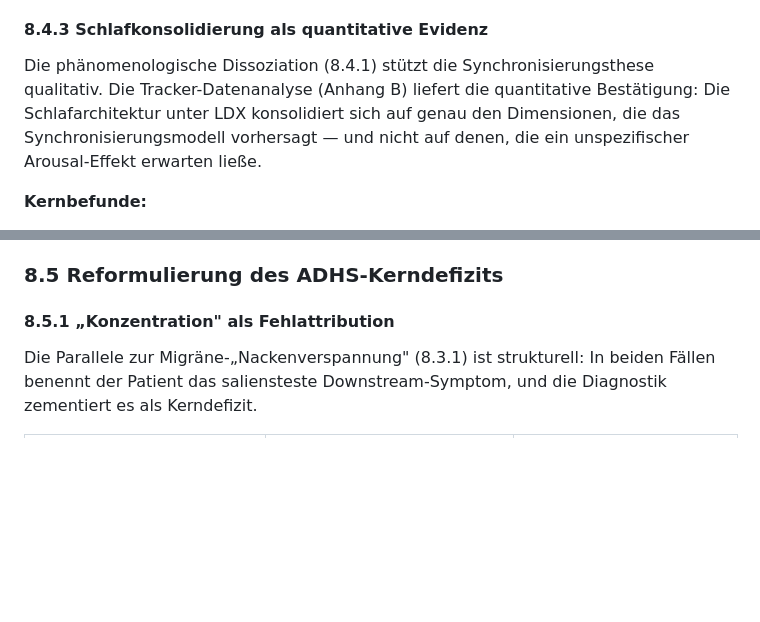
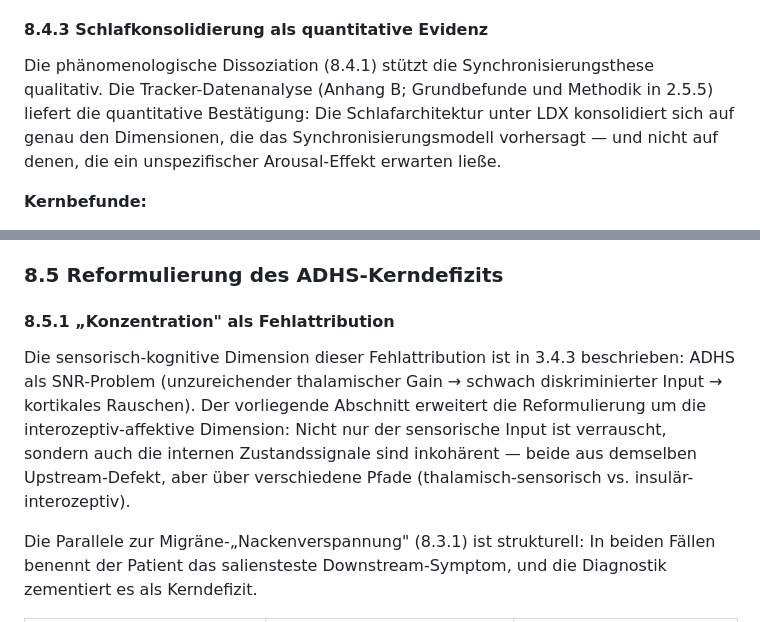
Before and after one commit to Nyanna/XY.Archive, a Markdown page: 02_pathogenese_modell/08_synchronisation.md, 2 parts joined by grey strips. GitHub-like rendering; blank space fills up the shorter version.

Commit message:
-ammending

```diff
--- a/02_pathogenese_modell/08_synchronisation.md
+++ b/02_pathogenese_modell/08_synchronisation.md
@@ -82,7 +82,7 @@ Dieser Übergangszustand ist prognostisch relevant: Bei intakter thalamischer Id
 
 #### **8.4.3 Schlafkonsolidierung als quantitative Evidenz**
 
-Die phänomenologische Dissoziation (8.4.1) stützt die Synchronisierungsthese qualitativ. Die Tracker-Datenanalyse (Anhang B) liefert die quantitative Bestätigung: Die Schlafarchitektur unter LDX konsolidiert sich auf genau den Dimensionen, die das Synchronisierungsmodell vorhersagt — und nicht auf denen, die ein unspezifischer Arousal-Effekt erwarten ließe.
+Die phänomenologische Dissoziation (8.4.1) stützt die Synchronisierungsthese qualitativ. Die Tracker-Datenanalyse (Anhang B; Grundbefunde und Methodik in 2.5.5) liefert die quantitative Bestätigung: Die Schlafarchitektur unter LDX konsolidiert sich auf genau den Dimensionen, die das Synchronisierungsmodell vorhersagt — und nicht auf denen, die ein unspezifischer Arousal-Effekt erwarten ließe.
 
 **Kernbefunde:**
 
@@ -101,6 +101,8 @@ PRE trat intensives Träumen selektiv nach Migräneanfällen auf — post-CSD-er
 ### **8.5 Reformulierung des ADHS-Kerndefizits**
 
 #### **8.5.1 „Konzentration" als Fehlattribution**
+
+Die sensorisch-kognitive Dimension dieser Fehlattribution ist in 3.4.3 beschrieben: ADHS als SNR-Problem (unzureichender thalamischer Gain → schwach diskriminierter Input → kortikales Rauschen). Der vorliegende Abschnitt erweitert die Reformulierung um die interozeptiv-affektive Dimension: Nicht nur der sensorische Input ist verrauscht, sondern auch die internen Zustandssignale sind inkohärent — beide aus demselben Upstream-Defekt, aber über verschiedene Pfade (thalamisch-sensorisch vs. insulär-interozeptiv).
 
 Die Parallele zur Migräne-„Nackenverspannung" (8.3.1) ist strukturell: In beiden Fällen benennt der Patient das saliensteste Downstream-Symptom, und die Diagnostik zementiert es als Kerndefizit.
 
```
